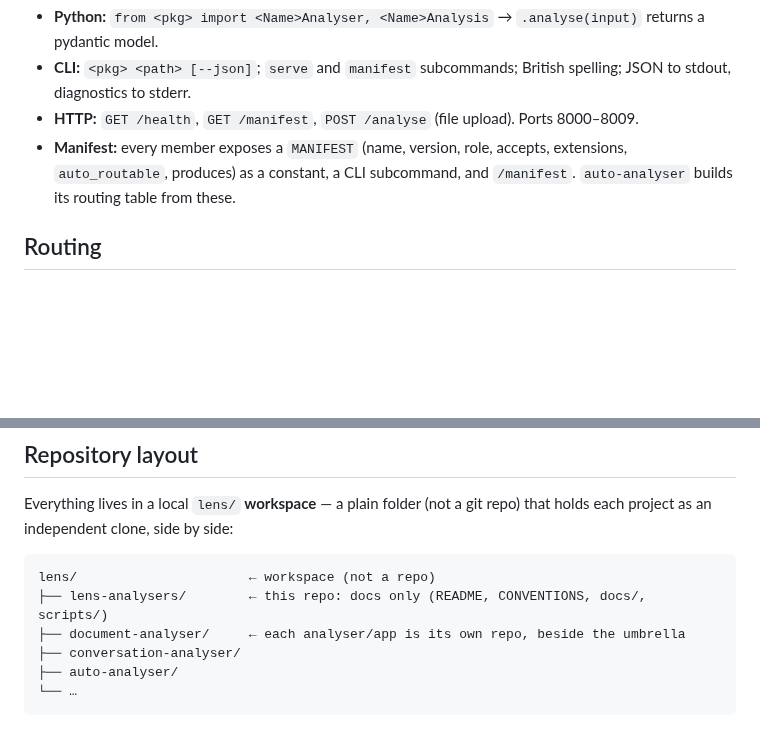
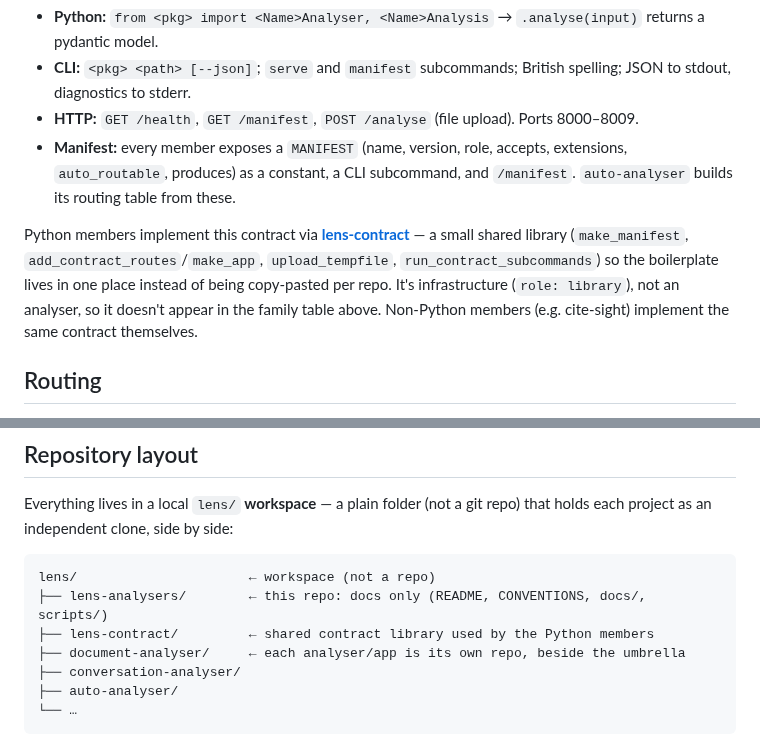
Before and after one commit to michael-borck/lens-analysers, a Markdown page: README.md, 2 parts joined by grey strips. Drawn GitHub-style; blank space fills up the shorter version.

````diff
--- a/README.md
+++ b/README.md
@@ -72,6 +72,8 @@ full spec. In brief:
 - **HTTP:** `GET /health`, `GET /manifest`, `POST /analyse` (file upload). Ports 8000–8009.
 - **Manifest:** every member exposes a `MANIFEST` (name, version, role, accepts, extensions, `auto_routable`, produces) as a constant, a CLI subcommand, and `/manifest`. `auto-analyser` builds its routing table from these.
 
+Python members implement this contract via **[lens-contract](https://github.com/michael-borck/lens-contract)** — a small shared library (`make_manifest`, `add_contract_routes`/`make_app`, `upload_tempfile`, `run_contract_subcommands`) so the boilerplate lives in one place instead of being copy-pasted per repo. It's infrastructure (`role: library`), not an analyser, so it doesn't appear in the family table above. Non-Python members (e.g. cite-sight) implement the same contract themselves.
+
 ## Routing
 
 `auto-analyser` discovers each analyser's manifest (via HTTP or CLI) to learn what it
@@ -95,6 +97,7 @@ that holds each project as an independent clone, side by side:
 ```
 lens/                      ← workspace (not a repo)
 ├── lens-analysers/        ← this repo: docs only (README, CONVENTIONS, docs/, scripts/)
+├── lens-contract/         ← shared contract library used by the Python members
 ├── document-analyser/     ← each analyser/app is its own repo, beside the umbrella
 ├── conversation-analyser/
 ├── auto-analyser/
````
Also changed, not shown: CONVENTIONS.md (+5 -0 lines), 1 other file.
